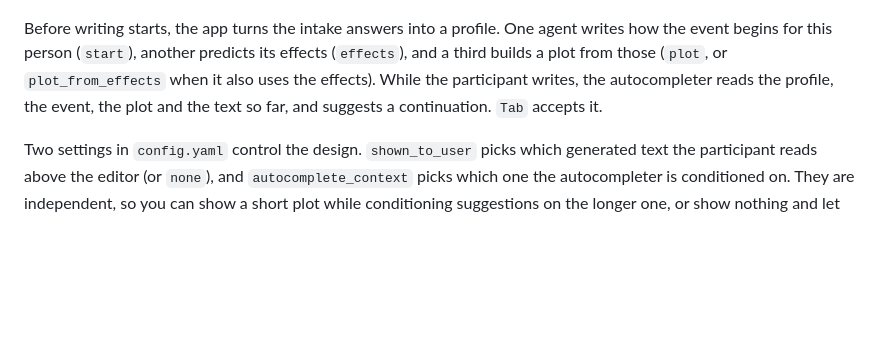
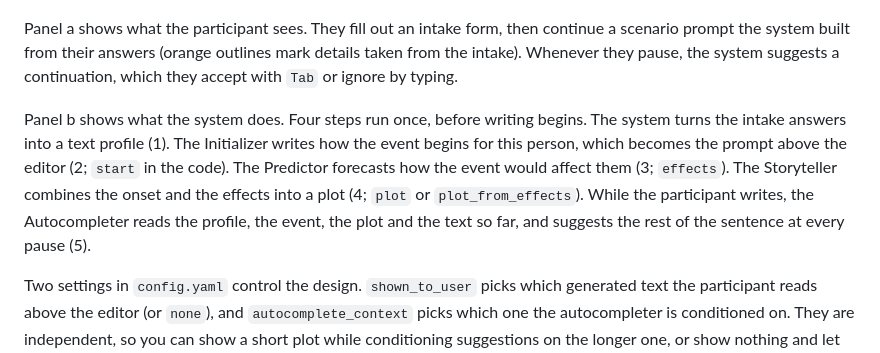
Before and after one commit to josh-ashkinaze/asif-machine, a Markdown page: README.md, the part around the change. Drawn GitHub-style; blank space fills up the shorter version.

Commit message:
longer figure caption

```diff
--- a/README.md
+++ b/README.md
@@ -10,7 +10,9 @@ To design a scenario, start with the [scenario guide](docs/AIM_SCENARIO_GUIDE.pd
 
 ![The As If Machine: participant view and system view](docs/system_two_track.png)
 
-Before writing starts, the app turns the intake answers into a profile. One agent writes how the event begins for this person (`start`), another predicts its effects (`effects`), and a third builds a plot from those (`plot`, or `plot_from_effects` when it also uses the effects). While the participant writes, the autocompleter reads the profile, the event, the plot and the text so far, and suggests a continuation. `Tab` accepts it.
+Panel a shows what the participant sees. They fill out an intake form, then continue a scenario prompt the system built from their answers (orange outlines mark details taken from the intake). Whenever they pause, the system suggests a continuation, which they accept with `Tab` or ignore by typing.
+
+Panel b shows what the system does. Four steps run once, before writing begins. The system turns the intake answers into a text profile (1). The Initializer writes how the event begins for this person, which becomes the prompt above the editor (2; `start` in the code). The Predictor forecasts how the event would affect them (3; `effects`). The Storyteller combines the onset and the effects into a plot (4; `plot` or `plot_from_effects`). While the participant writes, the Autocompleter reads the profile, the event, the plot and the text so far, and suggests the rest of the sentence at every pause (5).
 
 Two settings in `config.yaml` control the design. `shown_to_user` picks which generated text the participant reads above the editor (or `none`), and `autocomplete_context` picks which one the autocompleter is conditioned on. They are independent, so you can show a short plot while conditioning suggestions on the longer one, or show nothing and let the scenario reach the participant only through the suggestions.
 
```
